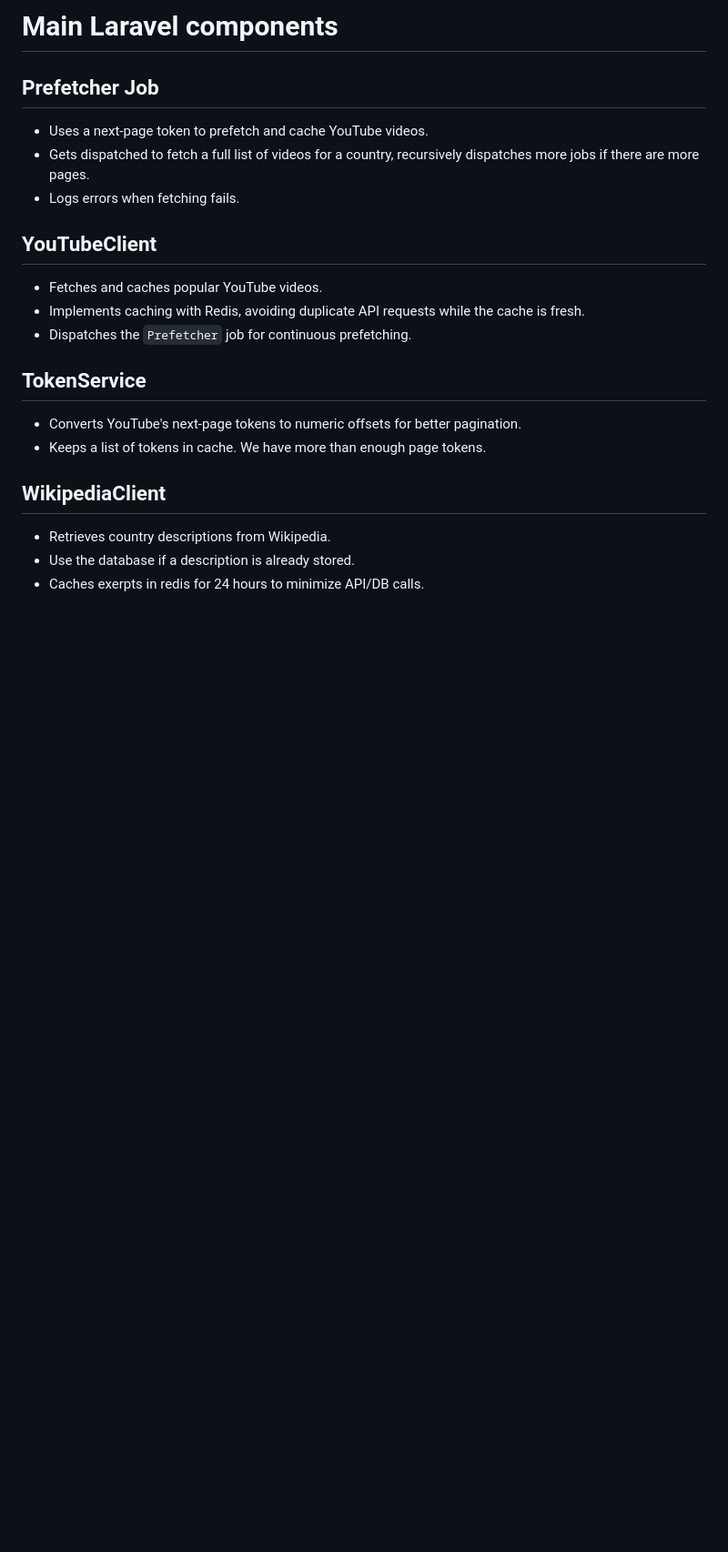
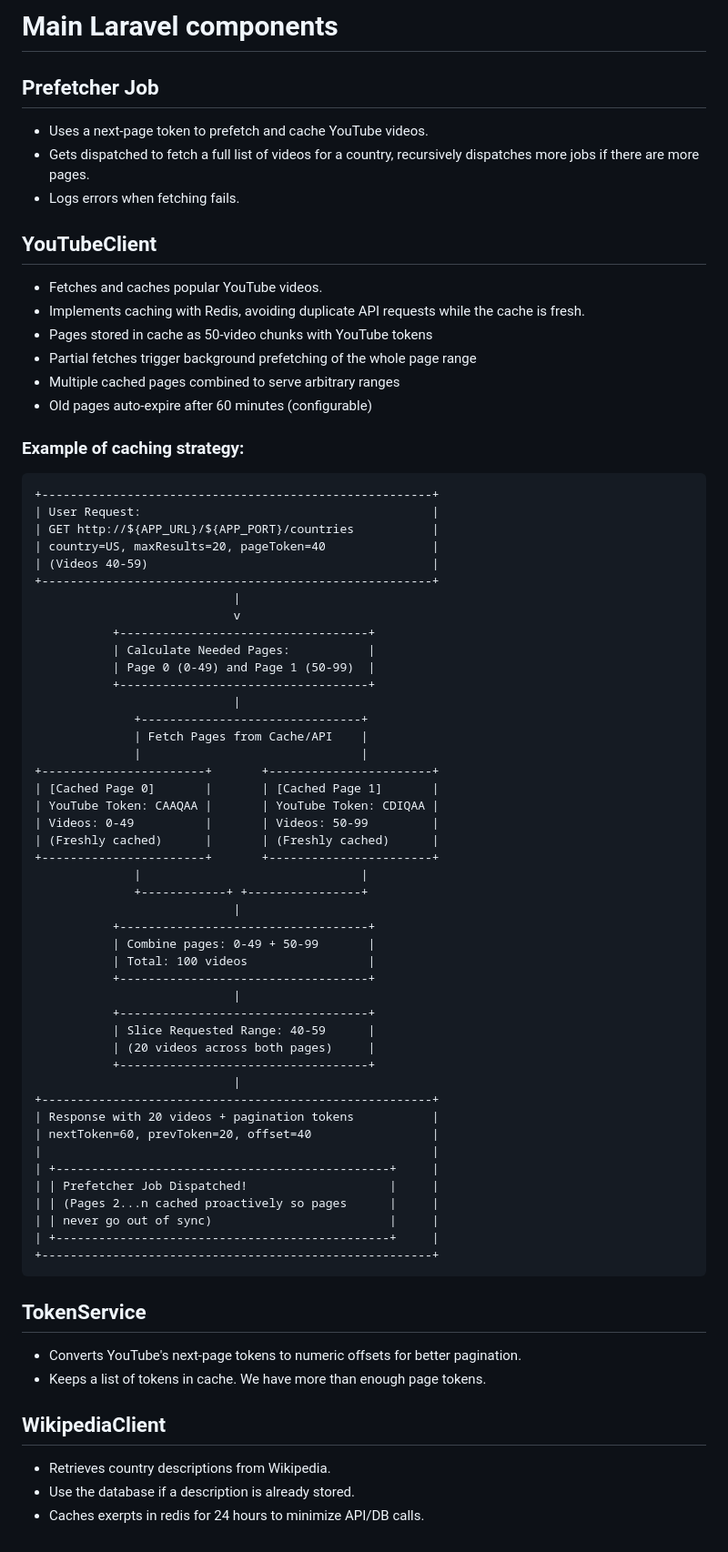
Before and after one commit to Iaotle/bravoure-challenge, a Markdown page: README.md, the part around the change printed below. Shown: that part at 91% size. Drawn GitHub-style; blank space fills up the shorter version.

Commit message:
add caching strategy example

````diff
--- a/README.md
+++ b/README.md
@@ -88,7 +87,59 @@ Keep in mind that the database cache does not support tagging, while redis does.
 ## YouTubeClient
 - Fetches and caches popular YouTube videos.
 - Implements caching with Redis, avoiding duplicate API requests while the cache is fresh.
-- Dispatches the `Prefetcher` job for continuous prefetching.
+- Pages stored in cache as 50-video chunks with YouTube tokens
+- Partial fetches trigger background prefetching of the whole page range
+- Multiple cached pages combined to serve arbitrary ranges
+- Old pages auto-expire after 60 minutes (configurable)
+
+### Example of caching strategy:
+```
++-------------------------------------------------------+
+| User Request:                                         |
+| GET http://${APP_URL}/${APP_PORT}/countries           |
+| country=US, maxResults=20, pageToken=40               |
+| (Videos 40-59)                                        |
++-------------------------------------------------------+
+                            |
+                            v
+           +-----------------------------------+
+           | Calculate Needed Pages:           |
+           | Page 0 (0-49) and Page 1 (50-99)  |
+           +-----------------------------------+
+                            |
+              +-------------------------------+
+              | Fetch Pages from Cache/API    |
+              |                               |
++-----------------------+       +-----------------------+
+| [Cached Page 0]       |       | [Cached Page 1]       |
+| YouTube Token: CAAQAA |       | YouTube Token: CDIQAA |
+| Videos: 0-49          |       | Videos: 50-99         |
+| (Freshly cached)      |       | (Freshly cached)      |
++-----------------------+       +-----------------------+
+              |                               |
+              +------------+ +----------------+
+                            |
+           +-----------------------------------+
+           | Combine pages: 0-49 + 50-99       |
+           | Total: 100 videos                 |
+           +-----------------------------------+
+                            |
+           +-----------------------------------+
+           | Slice Requested Range: 40-59      |
+           | (20 videos across both pages)     |
+           +-----------------------------------+
+                            |
++-------------------------------------------------------+
+| Response with 20 videos + pagination tokens           |
+| nextToken=60, prevToken=20, offset=40                 |
+|                                                       |
+| +-----------------------------------------------+     |
+| | Prefetcher Job Dispatched!                    |     |
+| | (Pages 2...n cached proactively so pages      |     |
+| | never go out of sync)                         |     |
+| +-----------------------------------------------+     |
++-------------------------------------------------------+
+```
 
 ## TokenService
 - Converts YouTube's next-page tokens to numeric offsets for better pagination.
````
Also changed, not shown: other parts of README.md (+5 -6 lines).
